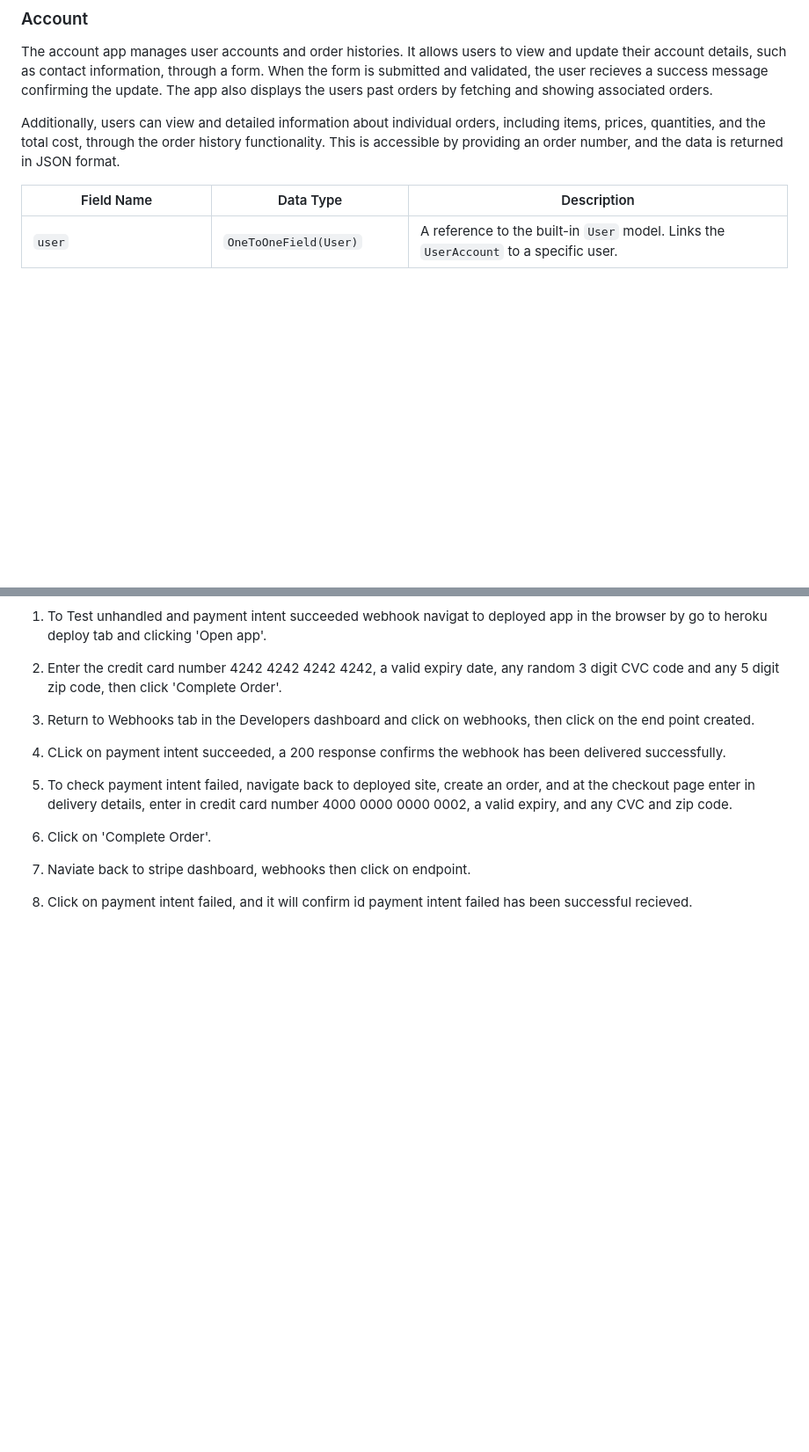
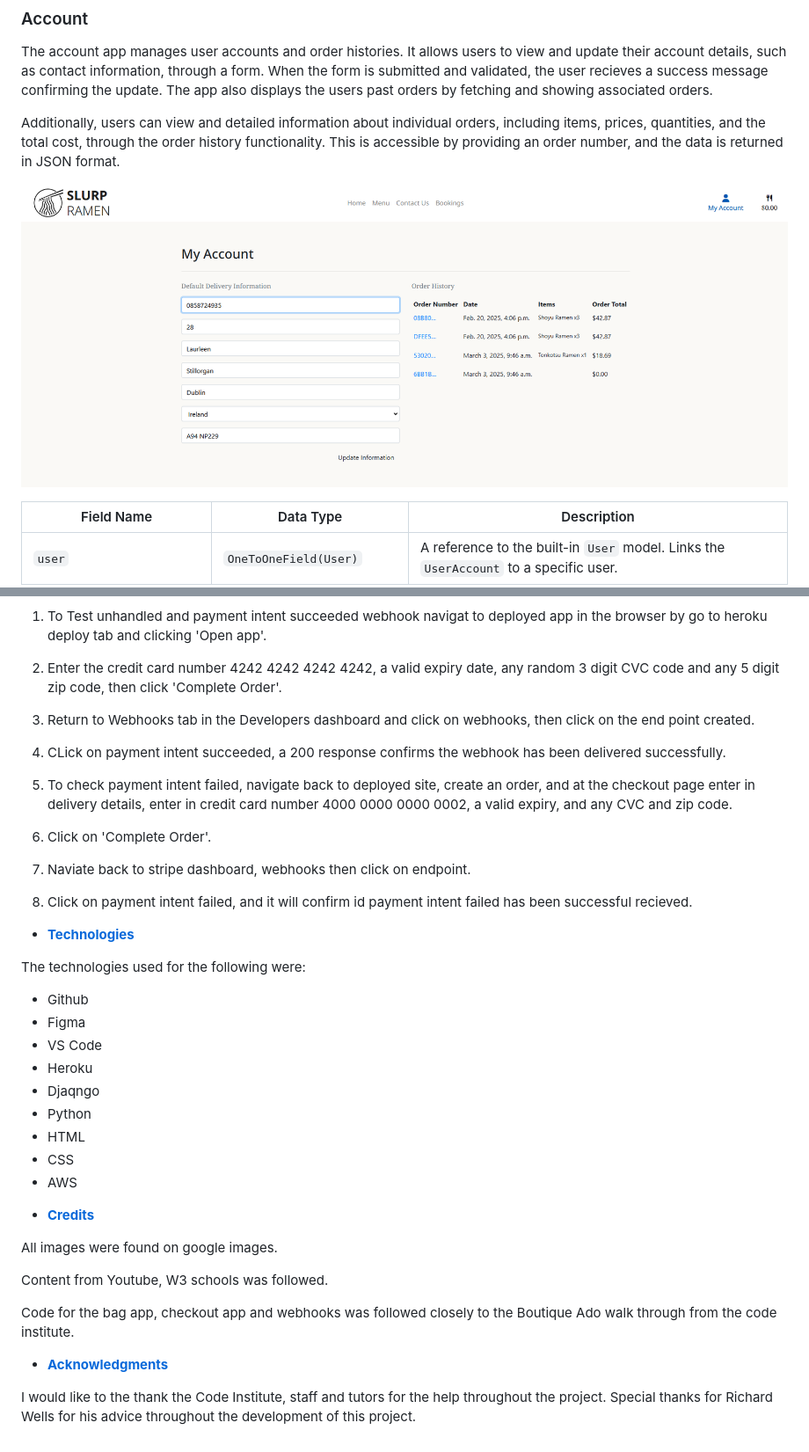
Before and after one commit to jamiemcstay/portfolio-5, a Markdown page: README.md, 2 parts joined by grey strips. Shown: that part at 88% size. Drawn GitHub-style; pictures changed too: static/images/screenshots/my_account.png (added); blank space fills up the shorter version.

Commit message:
finish readme

```diff
--- a/README.md
+++ b/README.md
@@ -281,6 +306,8 @@ The newsletter app allows users to subscribe to the restaurants newsletter by en
 The account app manages user accounts and order histories. It allows users to view and update their account details, such as contact information, through a form. When the form is submitted and validated, the user recieves a success message confirming the update. The app also displays the users past orders by fetching and showing associated orders.
 
 Additionally, users can view and detailed information about individual orders, including items, prices, quantities, and the total cost, through the order history functionality. This is accessible by providing an order number, and the data is returned in JSON format.
+
+![My Account](static/images/screenshots/my_account.png)
 
 | Field Name               | Data Type             | Description                                                                                   |
 |--------------------------|-----------------------|-----------------------------------------------------------------------------------------------|
@@ -935,3 +964,31 @@ DEFAULT_FILE_STORAGE = 'custom_storages.MediaStorage'
 7. Naviate back to stripe dashboard, webhooks then click on endpoint.
 
 8. Click on payment intent failed, and it will confirm id payment intent failed has been successful recieved.
+
+
+* [**Technologies**](#credits)
+
+The technologies used for the following were:
+
+- Github
+- Figma
+- VS Code
+- Heroku
+- Djaqngo
+- Python
+- HTML
+- CSS
+- AWS
+
+
+* [**Credits**](#credits)
+
+All images were found on google images.
+
+Content from Youtube, W3 schools was followed.
+
+Code for the bag app, checkout app and webhooks was followed closely to the Boutique Ado walk through from the code institute.
+
+* [**Acknowledgments**](#acknowledgements)
+
+I would like to the thank the Code Institute, staff and tutors for the help throughout the project. Special thanks for Richard Wells for his advice throughout the development of this project.
```
Also changed, not shown: other parts of README.md (+33 -6 lines), image-2.png (added).
